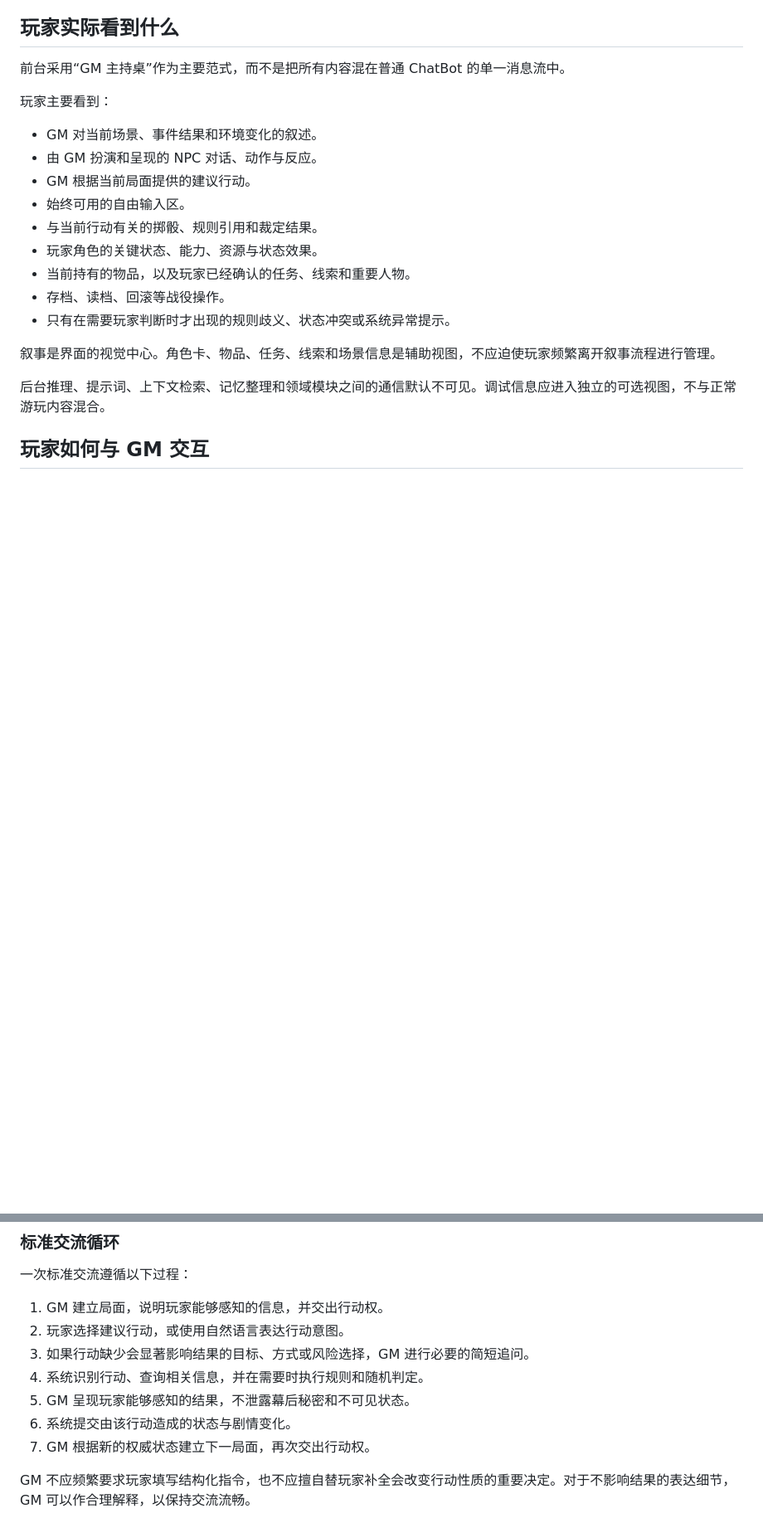
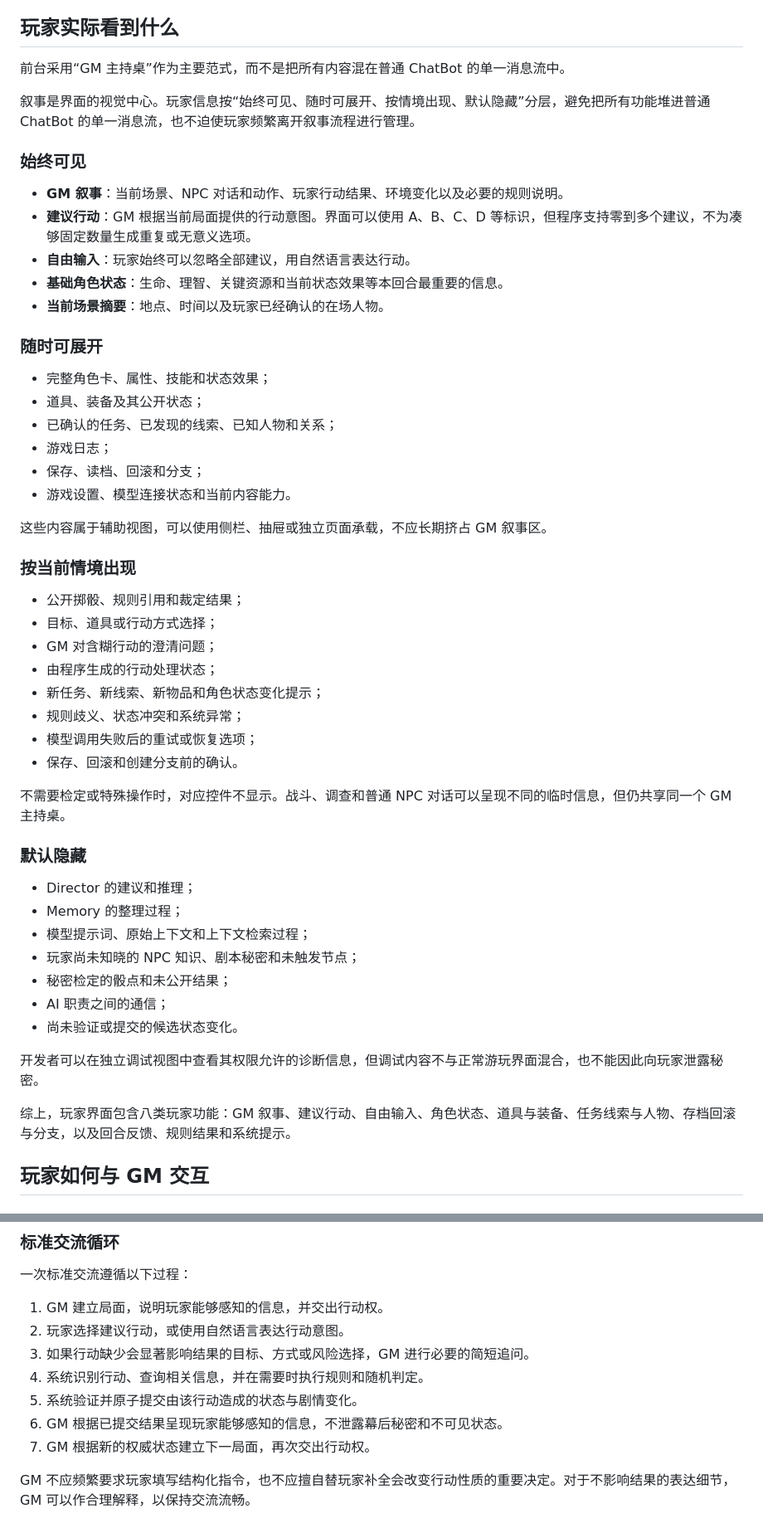
Before and after one commit to LinHouraisan/AI-TRPG-Engine, a Markdown page: docs/00-product/player-experience.md, 2 parts joined by grey strips. Shown at 83% size. Drawn GitHub-style; blank space fills up the shorter version.

Commit message:
细化玩家界面信息层级

```diff
--- a/docs/00-product/player-experience.md
+++ b/docs/00-product/player-experience.md
@@ -12,21 +12,53 @@ GM 是玩家唯一直接接触的前台。Director、Memory、Context Broker 和
 
 前台采用“GM 主持桌”作为主要范式，而不是把所有内容混在普通 ChatBot 的单一消息流中。
 
-玩家主要看到：
+叙事是界面的视觉中心。玩家信息按“始终可见、随时可展开、按情境出现、默认隐藏”分层，避免把所有功能堆进普通 ChatBot 的单一消息流，也不迫使玩家频繁离开叙事流程进行管理。
 
-- GM 对当前场景、事件结果和环境变化的叙述。
-- 由 GM 扮演和呈现的 NPC 对话、动作与反应。
-- GM 根据当前局面提供的建议行动。
-- 始终可用的自由输入区。
-- 与当前行动有关的掷骰、规则引用和裁定结果。
-- 玩家角色的关键状态、能力、资源与状态效果。
-- 当前持有的物品，以及玩家已经确认的任务、线索和重要人物。
-- 存档、读档、回滚等战役操作。
-- 只有在需要玩家判断时才出现的规则歧义、状态冲突或系统异常提示。
+### 始终可见
 
-叙事是界面的视觉中心。角色卡、物品、任务、线索和场景信息是辅助视图，不应迫使玩家频繁离开叙事流程进行管理。
+- **GM 叙事**：当前场景、NPC 对话和动作、玩家行动结果、环境变化以及必要的规则说明。
+- **建议行动**：GM 根据当前局面提供的行动意图。界面可以使用 A、B、C、D 等标识，但程序支持零到多个建议，不为凑够固定数量生成重复或无意义选项。
+- **自由输入**：玩家始终可以忽略全部建议，用自然语言表达行动。
+- **基础角色状态**：生命、理智、关键资源和当前状态效果等本回合最重要的信息。
+- **当前场景摘要**：地点、时间以及玩家已经确认的在场人物。
 
-后台推理、提示词、上下文检索、记忆整理和领域模块之间的通信默认不可见。调试信息应进入独立的可选视图，不与正常游玩内容混合。
+### 随时可展开
+
+- 完整角色卡、属性、技能和状态效果；
+- 道具、装备及其公开状态；
+- 已确认的任务、已发现的线索、已知人物和关系；
+- 游戏日志；
+- 保存、读档、回滚和分支；
+- 游戏设置、模型连接状态和当前内容能力。
+
+这些内容属于辅助视图，可以使用侧栏、抽屉或独立页面承载，不应长期挤占 GM 叙事区。
+
+### 按当前情境出现
+
+- 公开掷骰、规则引用和裁定结果；
+- 目标、道具或行动方式选择；
+- GM 对含糊行动的澄清问题；
+- 由程序生成的行动处理状态；
+- 新任务、新线索、新物品和角色状态变化提示；
+- 规则歧义、状态冲突和系统异常；
+- 模型调用失败后的重试或恢复选项；
+- 保存、回滚和创建分支前的确认。
+
+不需要检定或特殊操作时，对应控件不显示。战斗、调查和普通 NPC 对话可以呈现不同的临时信息，但仍共享同一个 GM 主持桌。
+
+### 默认隐藏
+
+- Director 的建议和推理；
+- Memory 的整理过程；
+- 模型提示词、原始上下文和上下文检索过程；
+- 玩家尚未知晓的 NPC 知识、剧本秘密和未触发节点；
+- 秘密检定的骰点和未公开结果；
+- AI 职责之间的通信；
+- 尚未验证或提交的候选状态变化。
+
+开发者可以在独立调试视图中查看其权限允许的诊断信息，但调试内容不与正常游玩界面混合，也不能因此向玩家泄露秘密。
+
+综上，玩家界面包含八类玩家功能：GM 叙事、建议行动、自由输入、角色状态、道具与装备、任务线索与人物、存档回滚与分支，以及回合反馈、规则结果和系统提示。
 
 ## 玩家如何与 GM 交互
 
@@ -55,8 +87,8 @@ GM 是玩家唯一直接接触的前台。Director、Memory、Context Broker 和
 2. 玩家选择建议行动，或使用自然语言表达行动意图。
 3. 如果行动缺少会显著影响结果的目标、方式或风险选择，GM 进行必要的简短追问。
 4. 系统识别行动、查询相关信息，并在需要时执行规则和随机判定。
-5. GM 呈现玩家能够感知的结果，不泄露幕后秘密和不可见状态。
-6. 系统提交由该行动造成的状态与剧情变化。
+5. 系统验证并原子提交由该行动造成的状态与剧情变化。
+6. GM 根据已提交结果呈现玩家能够感知的信息，不泄露幕后秘密和不可见状态。
 7. GM 根据新的权威状态建立下一局面，再次交出行动权。
 
 GM 不应频繁要求玩家填写结构化指令，也不应擅自替玩家补全会改变行动性质的重要决定。对于不影响结果的表达细节，GM 可以作合理解释，以保持交流流畅。
```
